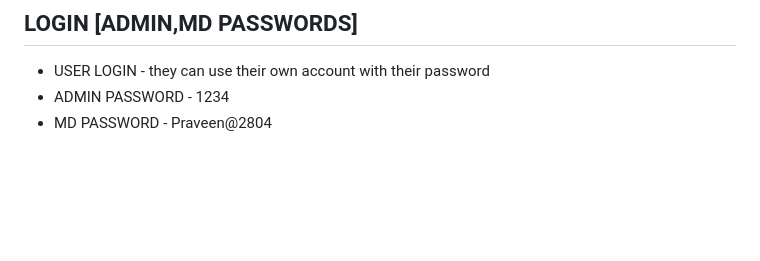
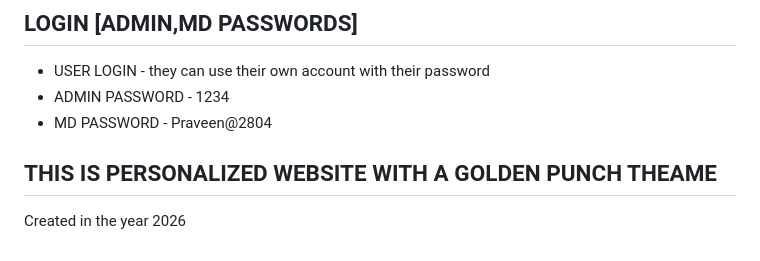
Before and after one commit to praveenv2807/Lavion-core-hub, a Markdown page: README.md, the part around the change. Drawn GitHub-style; blank space fills up the shorter version.

Commit message:
website theme and creation year
Added a section about the website's theme and creation year.

```diff
--- a/README.md
+++ b/README.md
@@ -98,3 +98,6 @@ This is built as an **Upwork portfolio piece**, not a live production gym site.
 - USER LOGIN - they can use their own account with their password
 - ADMIN PASSWORD - 1234
 - MD PASSWORD - Praveen@2804
+
+## THIS IS PERSONALIZED WEBSITE WITH A GOLDEN PUNCH THEAME
+Created in the year 2026
```
